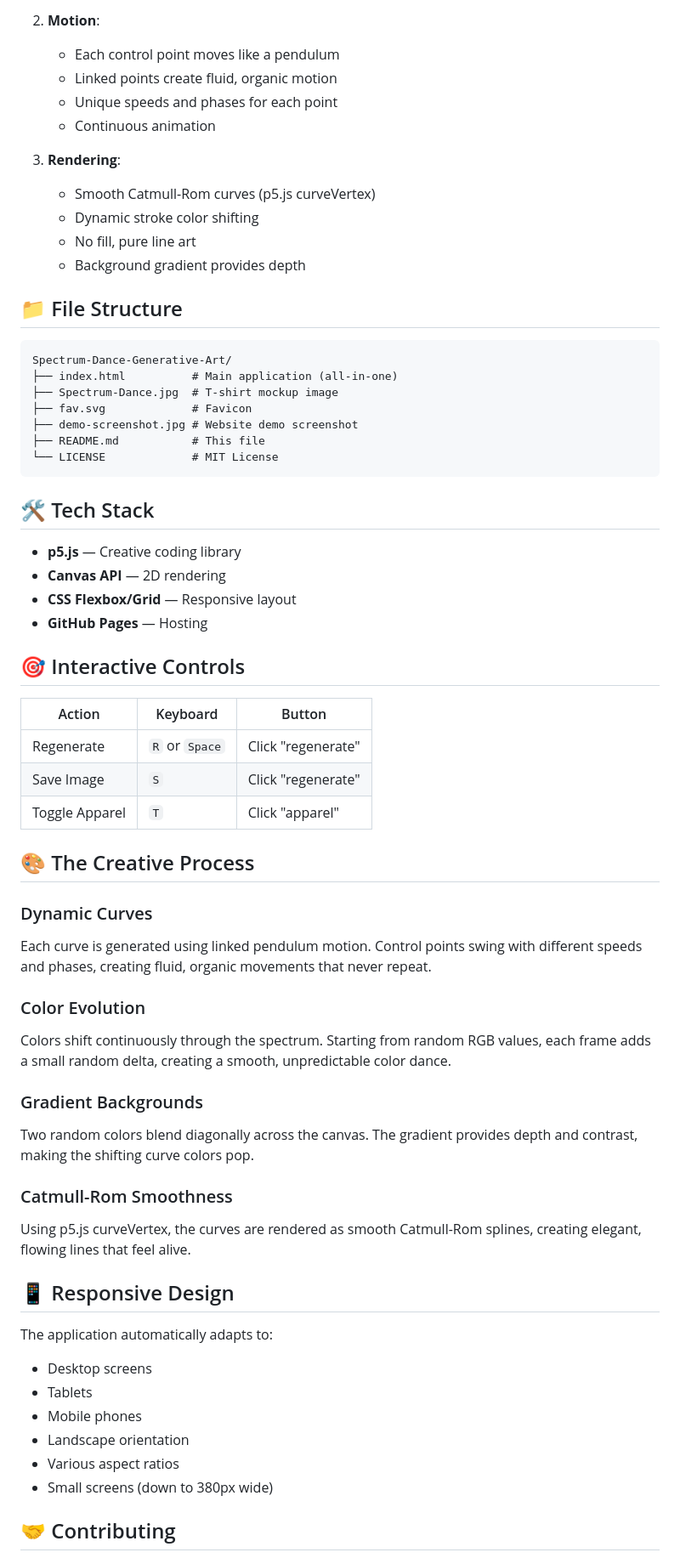
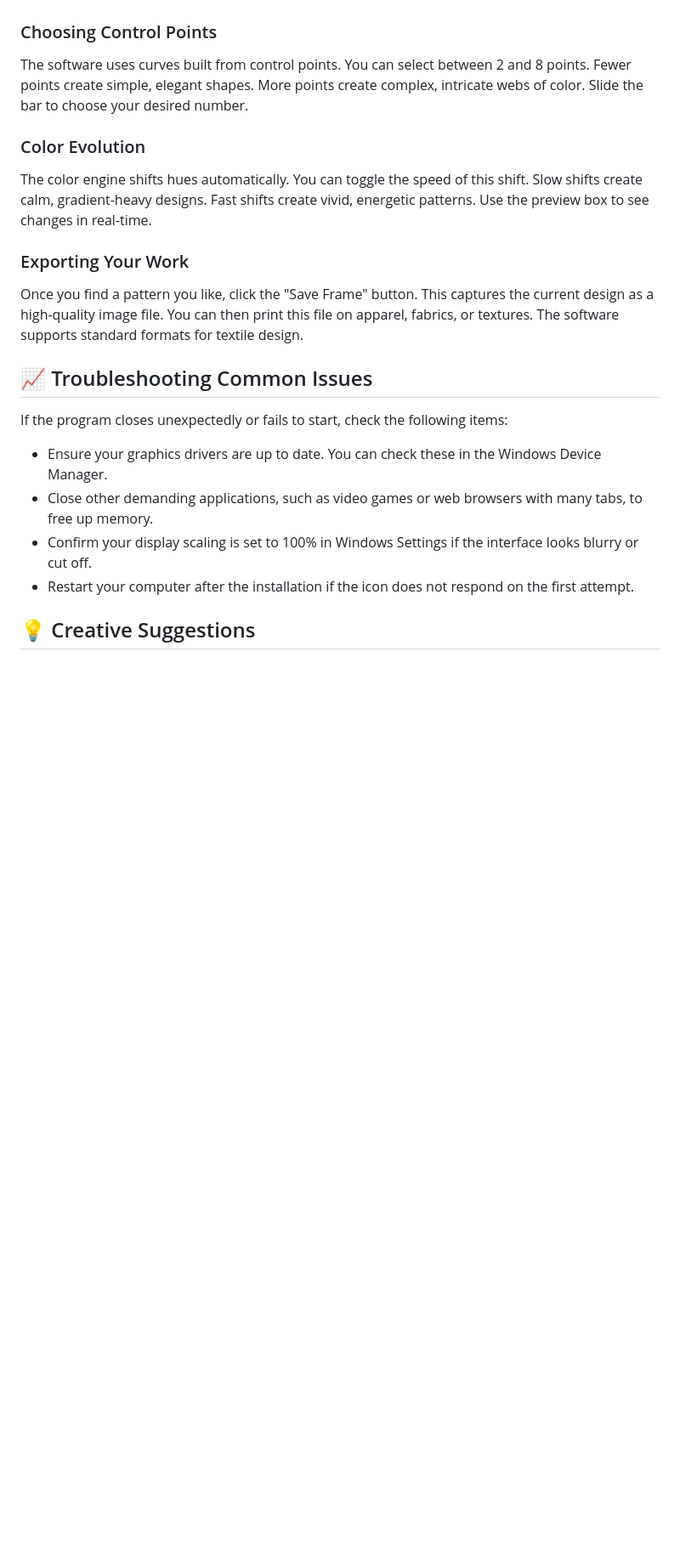
Before and after one commit to Cahootprocess408/Spectrum-Dance-Generative-Art, a Markdown page: README.md, the part around one of its changes. Shown at 85% size. Rendered like a GitHub page; blank space fills up the shorter version.

````diff
--- a/README.md
+++ b/README.md
@@ -103,65 +40,20 @@ The artwork generates dynamic curves using linked pendulum-like motion:
-2. **Motion**:
-   - Each control point moves like a pendulum
-   - Linked points create fluid, organic motion
-   - Unique speeds and phases for each point
-   - Continuous animation
-
-3. **Rendering**:
-   - Smooth Catmull-Rom curves (p5.js curveVertex)
-   - Dynamic stroke color shifting
-   - No fill, pure line art
-   - Background gradient provides depth
-
-## 📁 File Structure
-
-```
-Spectrum-Dance-Generative-Art/
-├── index.html          # Main application (all-in-one)
-├── Spectrum-Dance.jpg  # T-shirt mockup image
-├── fav.svg             # Favicon
-├── demo-screenshot.jpg # Website demo screenshot
-├── README.md           # This file
-└── LICENSE             # MIT License
-```
-
-## 🛠️ Tech Stack
-
-- **p5.js** — Creative coding library
-- **Canvas API** — 2D rendering
-- **CSS Flexbox/Grid** — Responsive layout
-- **GitHub Pages** — Hosting
-
-## 🎯 Interactive Controls
-
-| Action | Keyboard | Button |
-|--------|----------|--------|
-| Regenerate | `R` or `Space` | Click "regenerate" |
-| Save Image | `S` | Click "regenerate" |
-| Toggle Apparel | `T` | Click "apparel" |
-
-## 🎨 The Creative Process
-
-### Dynamic Curves
-Each curve is generated using linked pendulum motion. Control points swing with different speeds and phases, creating fluid, organic movements that never repeat.
+### Choosing Control Points
+The software uses curves built from control points. You can select between 2 and 8 points. Fewer points create simple, elegant shapes. More points create complex, intricate webs of color. Slide the bar to choose your desired number.
 
 ### Color Evolution
-Colors shift continuously through the spectrum. Starting from random RGB values, each frame adds a small random delta, creating a smooth, unpredictable color dance.
+The color engine shifts hues automatically. You can toggle the speed of this shift. Slow shifts create calm, gradient-heavy designs. Fast shifts create vivid, energetic patterns. Use the preview box to see changes in real-time.
 
-### Gradient Backgrounds
-Two random colors blend diagonally across the canvas. The gradient provides depth and contrast, making the shifting curve colors pop.
+### Exporting Your Work
+Once you find a pattern you like, click the "Save Frame" button. This captures the current design as a high-quality image file. You can then print this file on apparel, fabrics, or textures. The software supports standard formats for textile design.
 
-### Catmull-Rom Smoothness
-Using p5.js curveVertex, the curves are rendered as smooth Catmull-Rom splines, creating elegant, flowing lines that feel alive.
+## 📈 Troubleshooting Common Issues
 
-## 📱 Responsive Design
+If the program closes unexpectedly or fails to start, check the following items:
 
-The application automatically adapts to:
-- Desktop screens
-- Tablets
-- Mobile phones
-- Landscape orientation
-- Various aspect ratios
-- Small screens (down to 380px wide)
+- Ensure your graphics drivers are up to date. You can check these in the Windows Device Manager.
+- Close other demanding applications, such as video games or web browsers with many tabs, to free up memory.
+- Confirm your display scaling is set to 100% in Windows Settings if the interface looks blurry or cut off.
+- Restart your computer after the installation if the icon does not respond on the first attempt.
 
-## 🤝 Contributing
+## 💡 Creative Suggestions
 
````
Also changed, not shown: other parts of README.md (+32 -110 lines).
